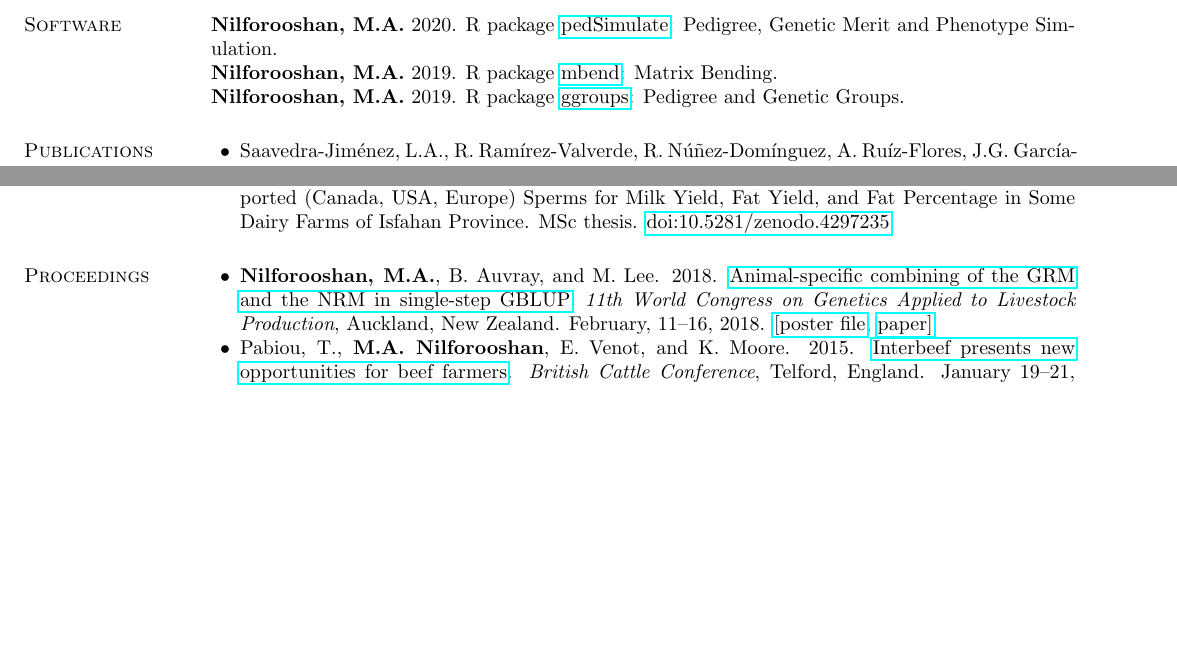
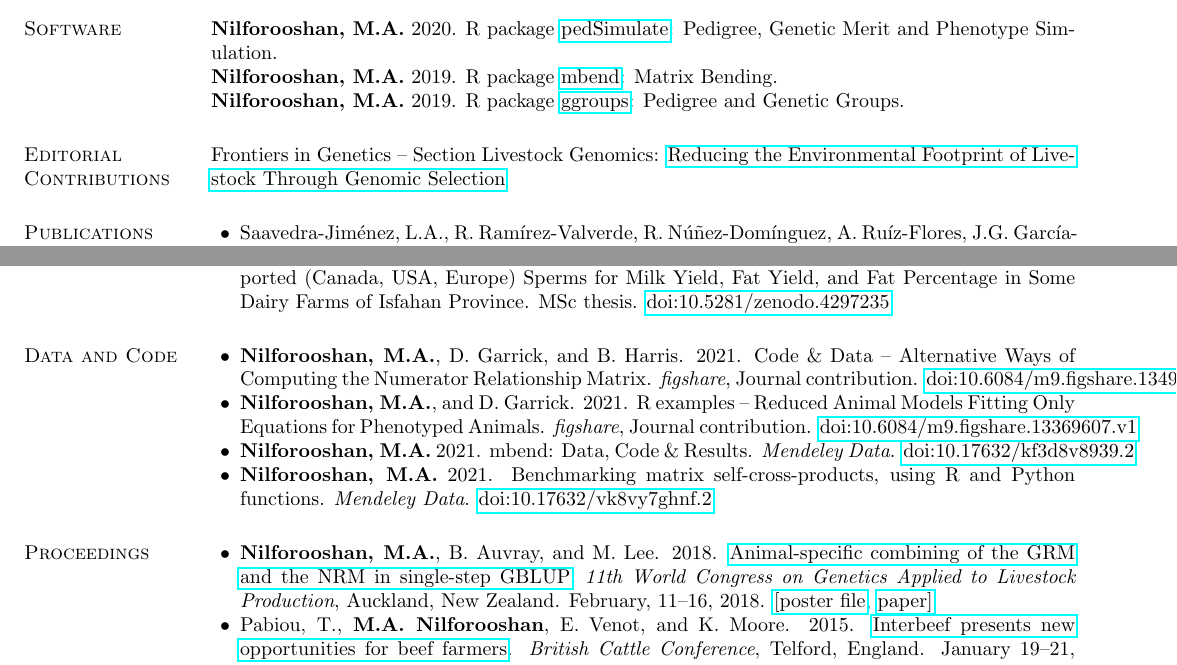
Before and after one commit to nilforooshan/nilforooshan.github.io, a LaTeX CV (resume/resume.tex): two parts of pages 2 and 3 of 4, joined at a grey line, cut so that both start at the same text, the shorter picture padded with empty space. Compiled offline with pdfLaTeX.

Commit message:
Loop, Editorial, Code & Data

```diff
--- a/resume/resume.tex
+++ b/resume/resume.tex
@@ -104,6 +104,10 @@ Dept. Animal Breeding and Genetics, Interbull Centre \\
 {\bf Nilforooshan, M.A.} 2019. R package \href{https://CRAN.R-project.org/package=mbend}{mbend}: Matrix Bending. \\
 {\bf Nilforooshan, M.A.} 2019. R package \href{https://CRAN.R-project.org/package=ggroups}{ggroups}: Pedigree and Genetic Groups.
 %%%%%%%%%%%%%%%%%%%%%%%%%%%%%%%%%
+\section{\sc Editorial Contributions}
+
+Frontiers in Genetics -- Section Livestock Genomics: \href{https://www.frontiersin.org/research-topics/24065/reducing-the-environmental-footprint-of-livestock-through-genomic-selection}{Reducing the Environmental Footprint of Livestock Through Genomic Selection}
+%%%%%%%%%%%%%%%%%%%%%%%%%%%%%%%%%
 \section{\sc Publications}
 
 \begin{list2}
@@ -132,6 +136,15 @@ Dept. Animal Breeding and Genetics, Interbull Centre \\
 \item Dashab, G., M.A. Edriss, A.A. Ghare Aghaji, H. Movasagh, and {\bf M.A. Nilforooshan}. 2006. Wool fiber quality of Naeini sheep. {\em Pak. J. Biol. Sci.} 9(2): 270--276. \href{https://doi.org/10.3923/pjbs.2006.270.276}{doi:10.3923/pjbs.2006.270.276}
 \item {\bf Nilforooshan, M.A.}, and M.A. Edriss. 2004. Effect of age at first calving on some productive and longevity traits in Iranian Holsteins of the Isfahan province. {\em J. Dairy Sci.} 87: 2130--2135. \href{https://doi.org/10.3168/jds.S0022-0302(04)70032-6}{doi:10.3168/jds.S0022-0302(04)70032-6}
 \item {\bf Nilforooshan, M.A.} 2003. Genetic Evaluation and Comparison between Domestic and Imported (Canada, USA, Europe) Sperms for Milk Yield, Fat Yield, and Fat Percentage in Some Dairy Farms of Isfahan Province. MSc thesis. \href{https://doi.org/10.5281/zenodo.4297235}{doi:10.5281/zenodo.4297235}
+\end{list2}
+%%%%%%%%%%%%%%%%%%%%%%%%%%%%%%%%%
+\section{\sc Data and Code}
+
+\begin{list2}
+\item {\bf Nilforooshan, M.A.}, D. Garrick, and B. Harris. 2021. Code \& Data -- Alternative Ways of Computing the Numerator Relationship Matrix. {\em figshare}, Journal contribution. \href{https://doi.org/10.6084/m9.figshare.13497939.v1}{doi:10.6084/m9.figshare.13497939.v1}
+\item {\bf Nilforooshan, M.A.}, and D. Garrick. 2021. R examples -- Reduced Animal Models Fitting Only Equations for Phenotyped Animals. {\em figshare}, Journal contribution. \href{https://doi.org/10.6084/m9.figshare.13369607.v1}{doi:10.6084/m9.figshare.13369607.v1}
+\item {\bf Nilforooshan, M.A.} 2021. mbend: Data, Code \& Results. {\em Mendeley Data}. \href{https://doi.org/10.17632/kf3d8v8939.2}{doi:10.17632/kf3d8v8939.2}
+\item {\bf Nilforooshan, M.A.} 2021. Benchmarking matrix self-cross-products, using R and Python functions. {\em Mendeley Data}. \href{https://doi.org/10.17632/vk8vy7ghnf.2}{doi:10.17632/vk8vy7ghnf.2}
 \end{list2}
 %%%%%%%%%%%%%%%%%%%%%%%%%%%%%%%%%
 \section{\sc Proceedings}
```
Also changed, not shown: resume/publications.md (+8 -0 lines), README.md, images/loop-logo.png (added), resume/README.md, resume/resume.pdf, 2 other files.
